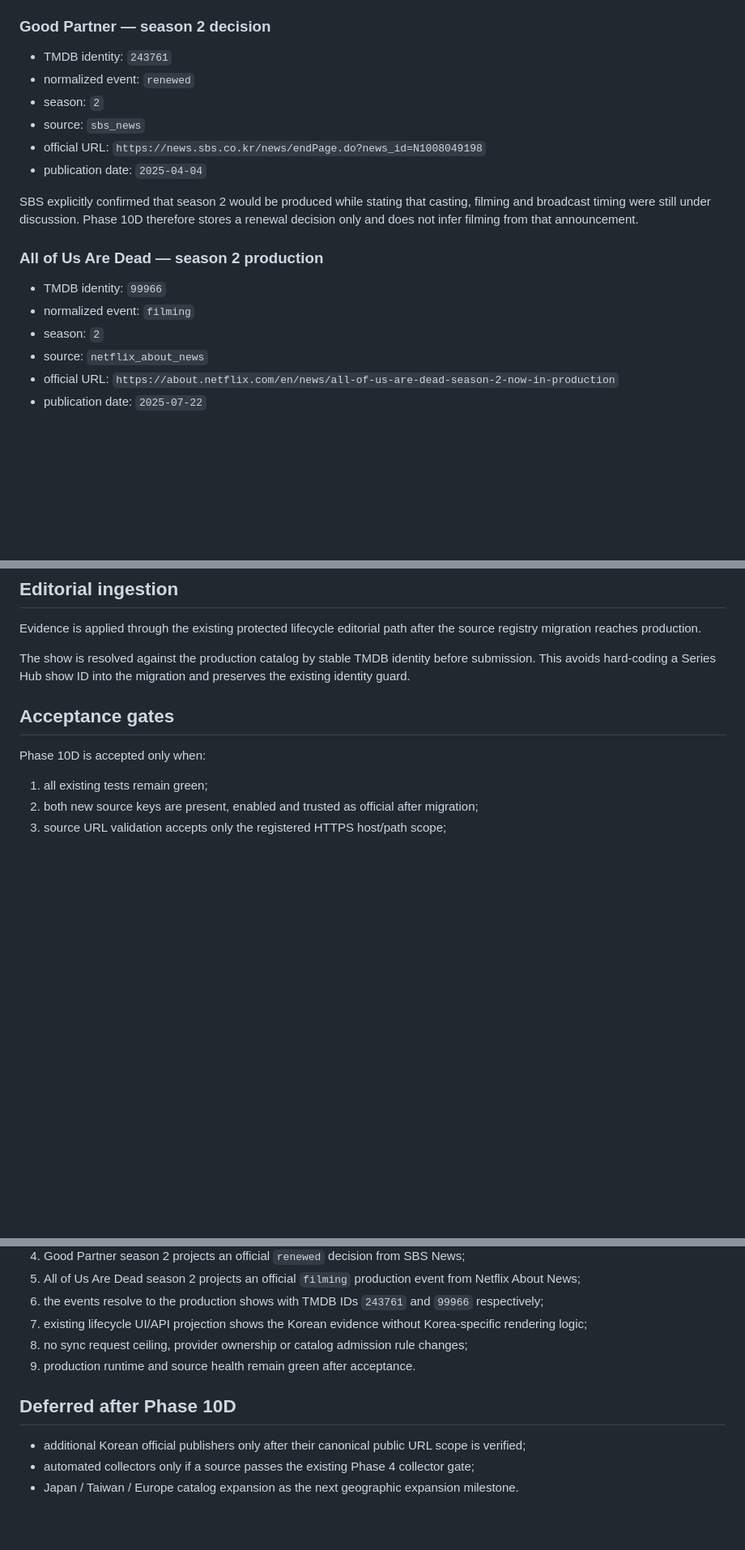
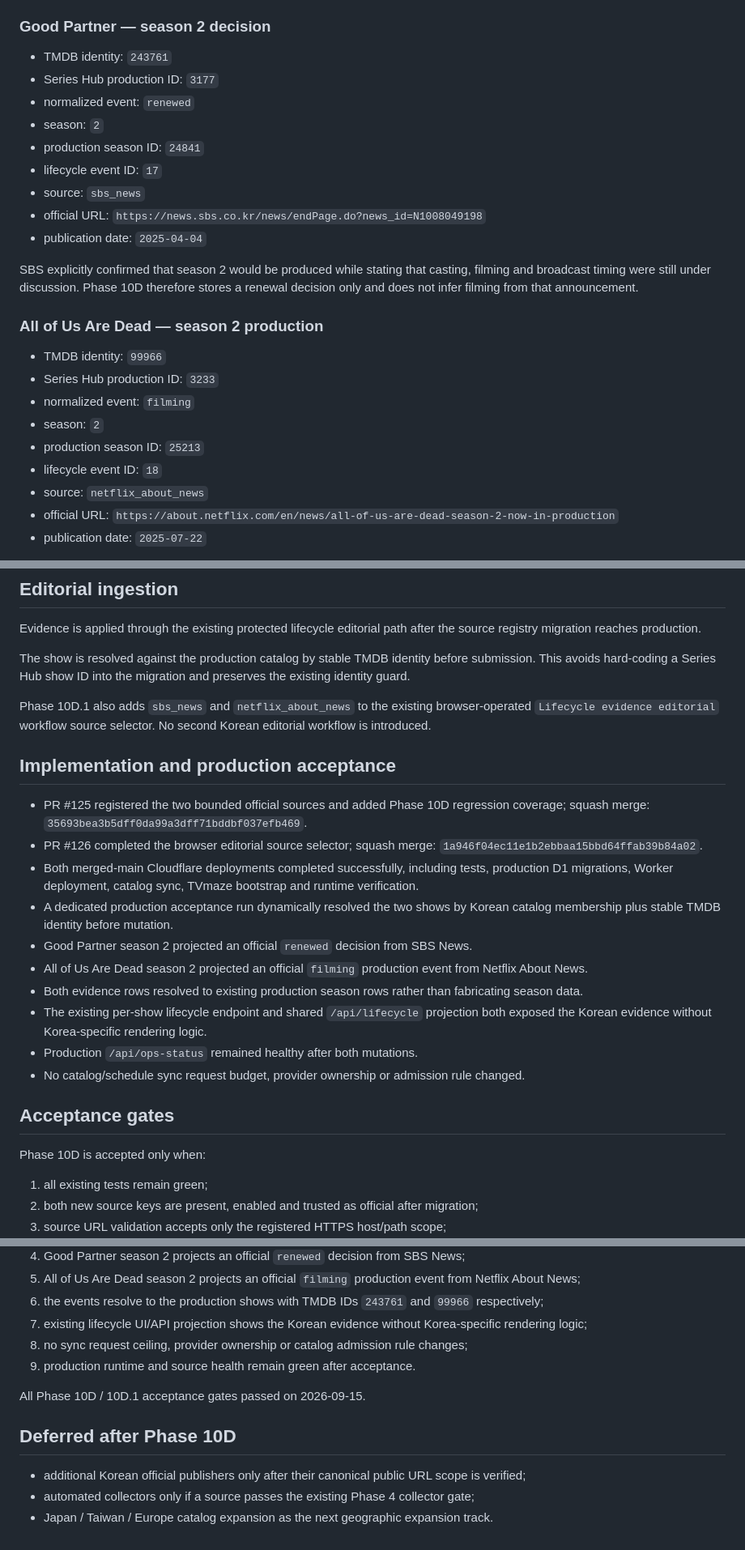
Before and after one commit to MaxYu725/Series-Hub, a Markdown page: docs/PHASE10D_KOREAN_LIFECYCLE.md, 3 parts joined by grey strips. Shown at 81% size. GitHub-like rendering; blank space fills up the shorter version.

Commit message:
Close Phase 10D after production acceptance

```diff
--- a/docs/PHASE10D_KOREAN_LIFECYCLE.md
+++ b/docs/PHASE10D_KOREAN_LIFECYCLE.md
@@ -26,8 +26,11 @@ The first acceptance pair deliberately covers two different lifecycle dimensions
 ### Good Partner — season 2 decision
 
 - TMDB identity: `243761`
+- Series Hub production ID: `3177`
 - normalized event: `renewed`
 - season: `2`
+- production season ID: `24841`
+- lifecycle event ID: `17`
 - source: `sbs_news`
 - official URL: `https://news.sbs.co.kr/news/endPage.do?news_id=N1008049198`
 - publication date: `2025-04-04`
@@ -37,8 +40,11 @@ SBS explicitly confirmed that season 2 would be produced while stating that cast
 ### All of Us Are Dead — season 2 production
 
 - TMDB identity: `99966`
+- Series Hub production ID: `3233`
 - normalized event: `filming`
 - season: `2`
+- production season ID: `25213`
+- lifecycle event ID: `18`
 - source: `netflix_about_news`
 - official URL: `https://about.netflix.com/en/news/all-of-us-are-dead-season-2-now-in-production`
 - publication date: `2025-07-22`
@@ -65,6 +71,21 @@ Evidence is applied through the existing protected lifecycle editorial path afte
 
 The show is resolved against the production catalog by stable TMDB identity before submission. This avoids hard-coding a Series Hub show ID into the migration and preserves the existing identity guard.
 
+Phase 10D.1 also adds `sbs_news` and `netflix_about_news` to the existing browser-operated `Lifecycle evidence editorial` workflow source selector. No second Korean editorial workflow is introduced.
+
+## Implementation and production acceptance
+
+- PR #125 registered the two bounded official sources and added Phase 10D regression coverage; squash merge: `35693bea3b5dff0da99a3dff71bddbf037efb469`.
+- PR #126 completed the browser editorial source selector; squash merge: `1a946f04ec11e1b2ebbaa15bbd64ffab39b84a02`.
+- Both merged-main Cloudflare deployments completed successfully, including tests, production D1 migrations, Worker deployment, catalog sync, TVmaze bootstrap and runtime verification.
+- A dedicated production acceptance run dynamically resolved the two shows by Korean catalog membership plus stable TMDB identity before mutation.
+- Good Partner season 2 projected an official `renewed` decision from SBS News.
+- All of Us Are Dead season 2 projected an official `filming` production event from Netflix About News.
+- Both evidence rows resolved to existing production season rows rather than fabricating season data.
+- The existing per-show lifecycle endpoint and shared `/api/lifecycle` projection both exposed the Korean evidence without Korea-specific rendering logic.
+- Production `/api/ops-status` remained healthy after both mutations.
+- No catalog/schedule sync request budget, provider ownership or admission rule changed.
+
 ## Acceptance gates
 
 Phase 10D is accepted only when:
@@ -79,8 +100,10 @@ Phase 10D is accepted only when:
 8. no sync request ceiling, provider ownership or catalog admission rule changes;
 9. production runtime and source health remain green after acceptance.
 
+All Phase 10D / 10D.1 acceptance gates passed on 2026-09-15.
+
 ## Deferred after Phase 10D
 
 - additional Korean official publishers only after their canonical public URL scope is verified;
 - automated collectors only if a source passes the existing Phase 4 collector gate;
-- Japan / Taiwan / Europe catalog expansion as the next geographic expansion milestone.
+- Japan / Taiwan / Europe catalog expansion as the next geographic expansion track.
```
Also changed, not shown: other parts of docs/PHASE10D_KOREAN_LIFECYCLE.md (+1 -1 lines).
